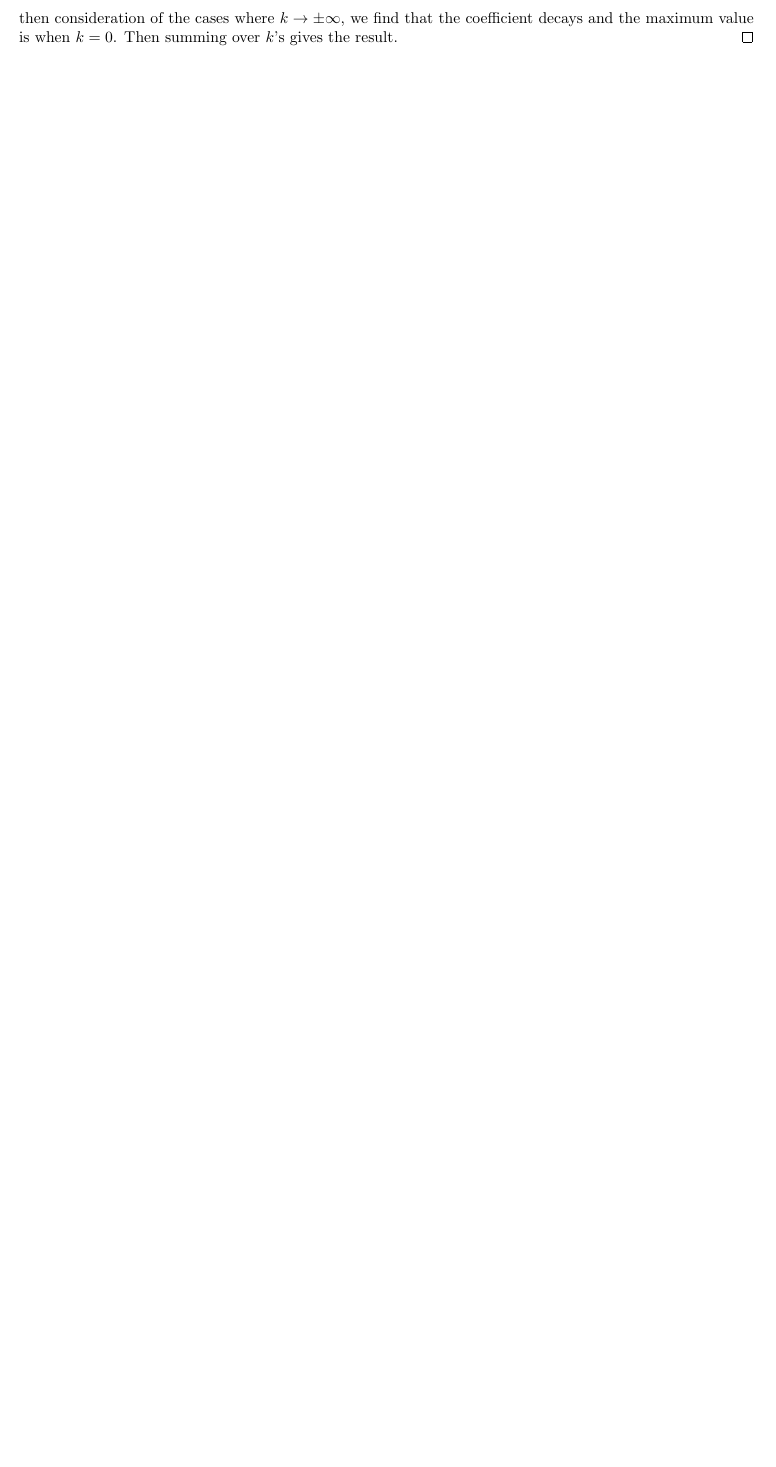
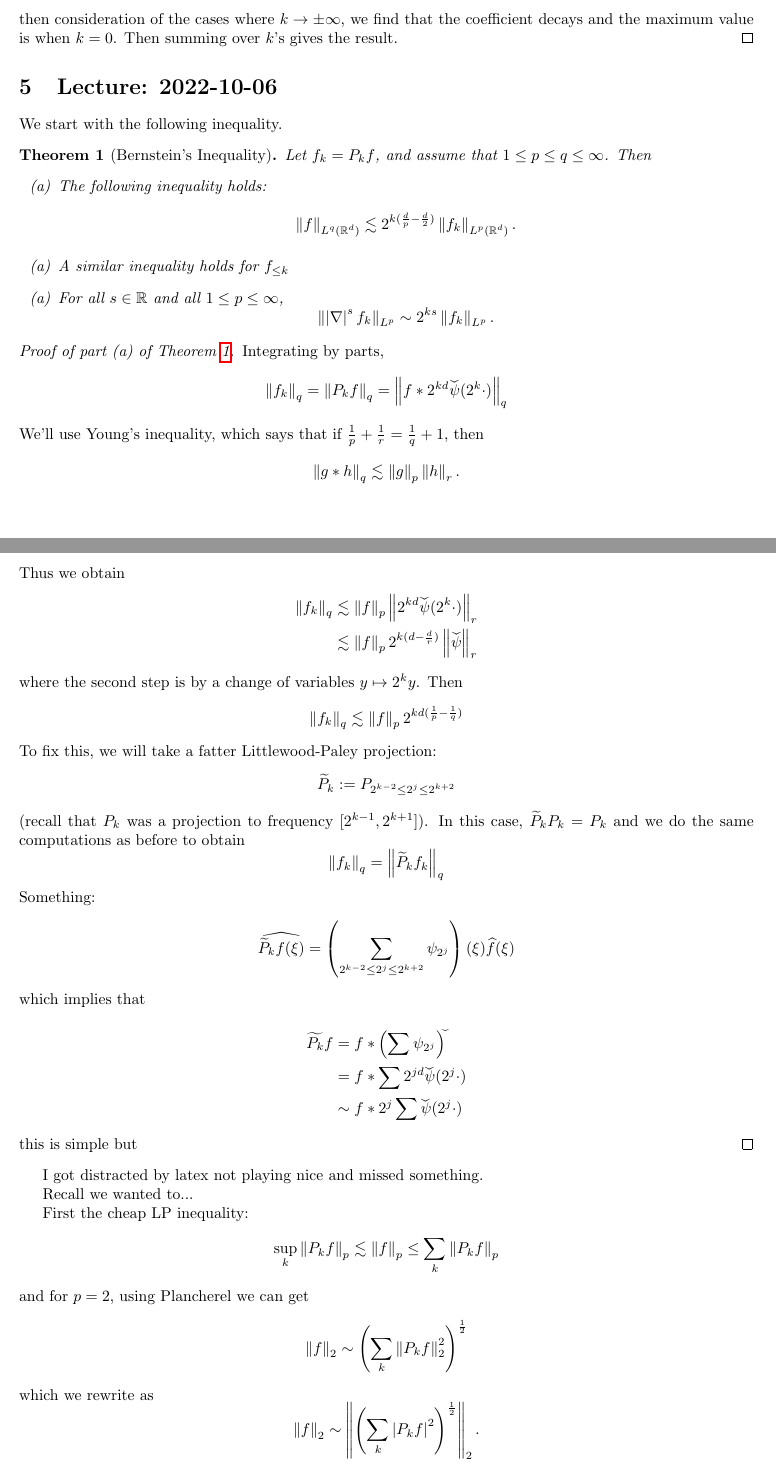
Before and after one commit to max-hill/dispersive-pde-notes, a LaTeX document (dispersivepde.tex): part of page 10 of 10 before the commit and two parts of pages 10 and 11 of 12 after it, the two joined at a grey line, cut so that both start at the same text, the shorter picture padded with empty space. Compiled offline with pdfLaTeX.

Commit message:
today's lecture notes -- missed the last fifteen minutes

```diff
--- a/dispersivepde.tex
+++ b/dispersivepde.tex
@@ -63,8 +79,7 @@
 \newcommand{\ifelse}[4]{\left\{ \begin{array}{l@{\quad:\quad}l}#1&#3\\#2&#4\end{array}\right.}
 \newcommand{\curly}[2]{\left\{ \begin{array}{l@{\quad}l}#1\\#2\end{array}\right.}
 \newcommand{\di}{\left. \mathrm{Di} \right|}
-\newcommand{\norm}[1]{\Vert #1 \Vert }
-
+\newcommand\norm[1]{\left\lVert#1\right\rVert}
 
 \usepackage[utf8]{inputenc}
 \usepackage{hyperref}
@@ -738,5 +753,83 @@ The idea will be to prove it for a dyadic piece.
   $k$'s gives the result.
 \end{proof}
 
+\section{Lecture: 2022-10-06}
+We start with the following inequality.
+\begin{theorem}[Bernstein's Inequality]
+  \label{thm:bernsteins-inequality-1}
+  Let $f_{k}=P_{k}f$, and assume that $1 \leq p \leq q \leq \infty$. Then
+  \begin{itemize}[(a)]
+    \item The following inequality holds:
+    \begin{equation*}
+      \norm{f}_{L^{q}(\R^d)}
+      \lesssim 2^{k(\frac{d}{p}-\frac{d}{2})}\norm{f_{k}}_{L^{p}(\R^d)}.
+    \end{equation*}
+    \item A similar inequality holds for $f_{ \leq k}$
+    \item For all $s\in \R$ and all $1 \leq p \leq \infty$,
+    \begin{equation*}
+      \norm{\left| \nabla \right|^{s}f_{k}}_{L^{p}}\sim 2^{ks}\norm{f_{k}}_{L^{p}}.
+    \end{equation*}
+  \end{itemize}
+\end{theorem}
+\begin{proof}[Proof of part (a) of \cref{thm:bernsteins-inequality-1}]
+  Integrating by parts,
+  \begin{equation*}
+    \norm{f_{k}}_{q}
+    = \norm{P_{k}f}_{q}
+    = \norm{f* 2^{kd}\widecheck{\psi}(2^{k}\cdot)}_{q} %%want to use widewidecheck\\
+  \end{equation*}
+  We'll use Young's inequality, which says that if
+  $\frac{1}{p}+\frac{1}{r}=\frac{1}{q}+1$, then
+  \begin{align*}
+    \norm{g*h}_{q}
+    &\lesssim \norm{g}_{p}\norm{h}_{r}.
+  \end{align*}
+  Thus we obtain
+  \begin{align*}
+    \norm{f_{k}}_{q}
+    &\lesssim \norm{f}_{p}\norm{2^{kd}\widecheck{\psi}(2^{k}\cdot)}_{r}\\
+    &\lesssim \norm{f}_{p}2^{k(d-\frac{d}{r})}\norm{\widecheck{\psi}}_{r}
+  \end{align*}
+  where the second step is by a change of variables $y \mapsto 2^{k}y $. Then
+  \begin{equation*}
+    \norm{f_{k}}_{q} \lesssim \norm{f}_{p}2^{kd(\frac{1}{p}-\frac{1}{q})}
+  \end{equation*}
+  To fix this, we will take a fatter Littlewood-Paley projection:
+  \begin{equation*}
+    \widetilde{P}_{k}:=P_{2^{k-2} \leq 2^{j} \leq 2^{k+2}}
+  \end{equation*}
+  (recall that $P_{k}$ was a projection to frequency $[2^{k-1},2^{k+1}]$).
+  In this case, $\widetilde{P}_{k}P_{k}=P_{k}$ and we do the same computations as
+  before to obtain
+  \begin{equation*}
+    \norm{f_{k}}_{q} = \norm{\widetilde{P}_{k}f_{k}}_{q}
+  \end{equation*}
+  Something:
+  \begin{align*}
+    \widehat{\widetilde{P}_{k}f(\xi)} = \left( \sum_{2^{k-2} \leq 2^{j}\leq 2^{k+2}} \psi_{2^{j}}  \right)(\xi)\widehat{f}(\xi)
+  \end{align*}
+  which implies that
+  \begin{align*}
+    \widetilde{P_{k}}f
+    &= f* \left( \sum\psi_{2^{j}}  \right)^{\widecheck{ }}\\ % fix this inverse widecheck
+    &= f* \sum 2^{jd} \widecheck{\psi}(2^{j}\cdot )\\
+    &\sim f* 2^{j }\sum \widecheck{\psi}(2^{j}\cdot)
+  \end{align*}
+  this is simple but
+\end{proof}
+I got distracted by latex not playing nice and missed something.
 
+Recall we wanted to...
 
+First the cheap LP inequality:
+\begin{equation*}
+  \sup_{k} \norm{P_{k}f}_{p} \lesssim \norm{f}_{p} \leq \sum_{k} \norm{P_{k}f}_{p}
+\end{equation*}
+and for $p=2$, using Plancherel we can get
+\begin{equation*}
+  \norm{f}_{2} \sim \left( \sum_{k}\norm{P_{k}f}_{2}^{2}  \right)^{\frac{1}{2}}
+\end{equation*}
+which we rewrite as
+\begin{equation*}
+  \norm{f}_{2} \sim \norm{\left( \sum_{k}\left| P_{k}f \right|^{2} \right)^{\frac{1}{2}} }_{2}.
+\end{equation*}
@@ -742,0 +850,2 @@ The idea will be to prove it for a dyadic piece.
+  \norm{f}_{W^{s,p}}:= \sum_{j=1}^{s} \norm{\nabla^{j}f}_{p}<\infty
+\end{equation*}
```
Also changed, not shown: dispersivepde.tex (81 more changed lines).
